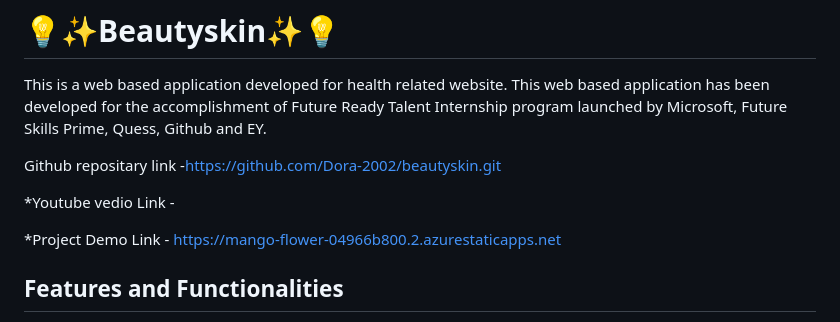
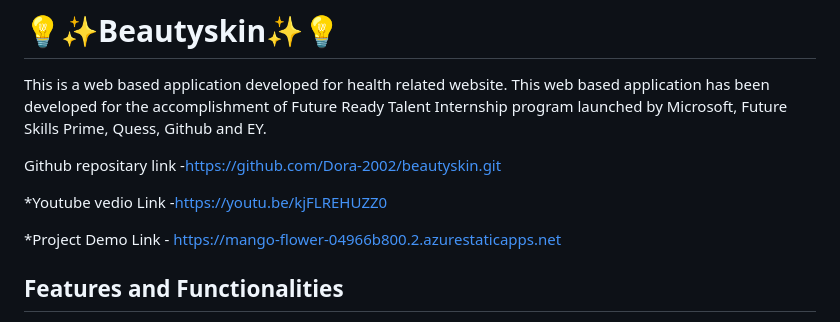
Before and after one commit to Dora-2002/Beautyskin, a Markdown page: README.md, the part around the change. Drawn GitHub-style.

```diff
--- a/README.md
+++ b/README.md
@@ -5,7 +5,7 @@ This web based application has been developed for the accomplishment of Future R
 
 Github repositary link -https://github.com/Dora-2002/beautyskin.git
 
-*Youtube vedio Link    -
+*Youtube vedio Link    -https://youtu.be/kjFLREHUZZ0
 
 *Project Demo Link     - https://mango-flower-04966b800.2.azurestaticapps.net
 
```
